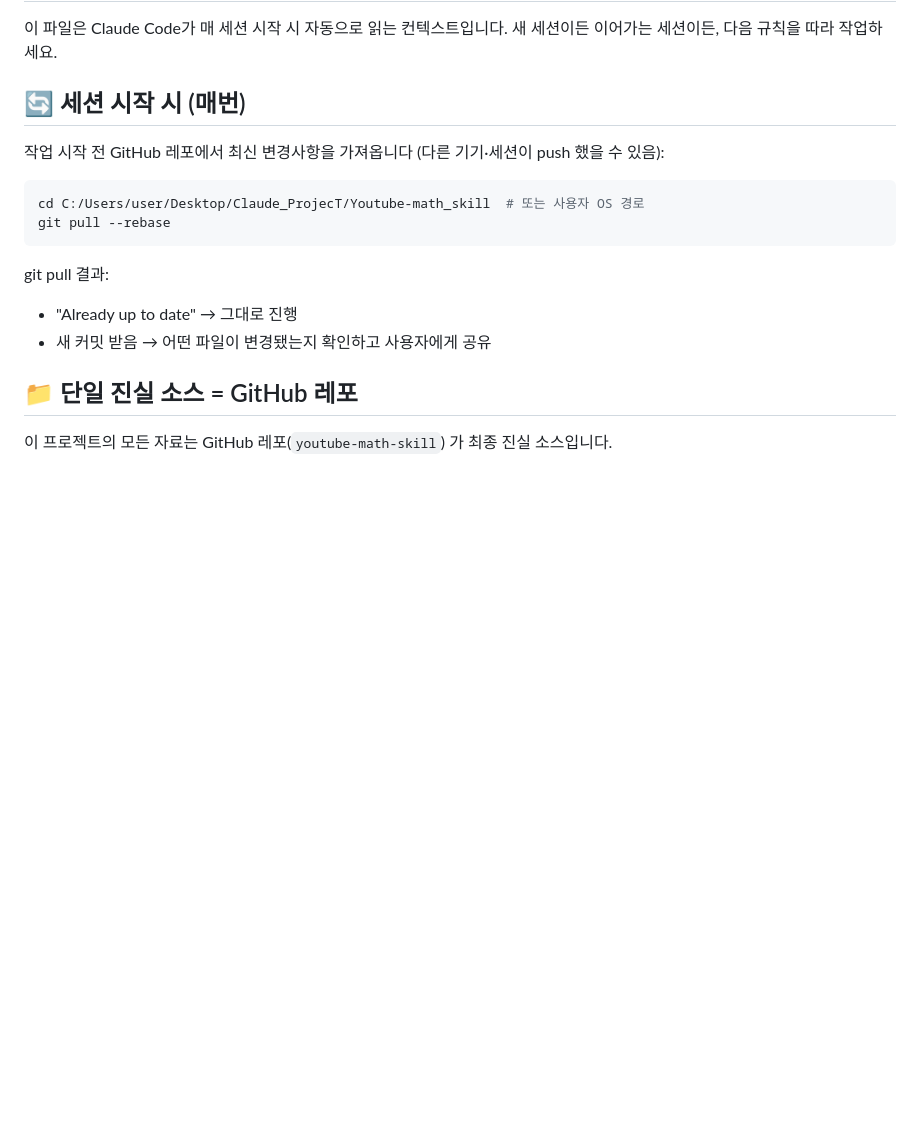
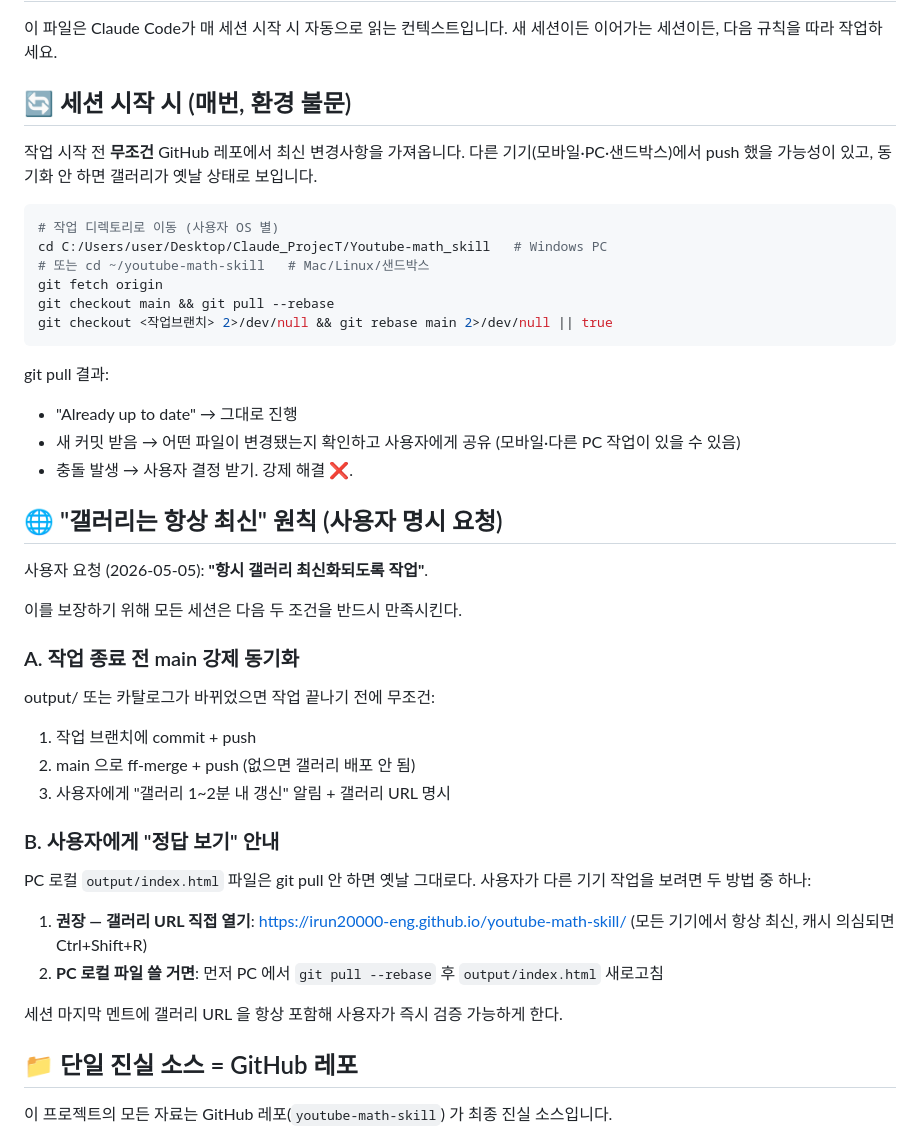
Before and after one commit to irun20000-eng/youtube-math-skill, a Markdown page: CLAUDE.md, the part around the change. GitHub-like rendering; blank space fills up the shorter version.

Commit message:
Strengthen CLAUDE.md — guarantee gallery freshness across all devices
사용자 요청: "항시 갤러리 최신화되도록 작업해줘"

- 세션 시작 시 git pull 절차를 환경 불문 무조건 실행으로 강화
- "갤러리는 항상 최신" 원칙 신설 (작업 종료 전 main ff-merge·push 의무)
- PC 로컬 파일과 갤러리 URL 의 동기화 차이 명시
- 세션 마지막에 갤러리 URL 안내 의무화

https://claude.ai/code/session_01T1aPFBv9VLTUUCUa68t6i5

````diff
--- a/CLAUDE.md
+++ b/CLAUDE.md
@@ -2,18 +2,42 @@
 
 이 파일은 Claude Code가 매 세션 시작 시 자동으로 읽는 컨텍스트입니다. 새 세션이든 이어가는 세션이든, 다음 규칙을 따라 작업하세요.
 
-## 🔄 세션 시작 시 (매번)
+## 🔄 세션 시작 시 (매번, 환경 불문)
 
-작업 시작 전 GitHub 레포에서 최신 변경사항을 가져옵니다 (다른 기기·세션이 push 했을 수 있음):
+작업 시작 전 **무조건** GitHub 레포에서 최신 변경사항을 가져옵니다. 다른 기기(모바일·PC·샌드박스)에서 push 했을 가능성이 있고, 동기화 안 하면 갤러리가 옛날 상태로 보입니다.
 
 ```bash
-cd C:/Users/user/Desktop/Claude_ProjecT/Youtube-math_skill  # 또는 사용자 OS 경로
-git pull --rebase
+# 작업 디렉토리로 이동 (사용자 OS 별)
+cd C:/Users/user/Desktop/Claude_ProjecT/Youtube-math_skill   # Windows PC
+# 또는 cd ~/youtube-math-skill   # Mac/Linux/샌드박스
+git fetch origin
+git checkout main && git pull --rebase
+git checkout <작업브랜치> 2>/dev/null && git rebase main 2>/dev/null || true
 ```
 
 git pull 결과:
 - "Already up to date" → 그대로 진행
-- 새 커밋 받음 → 어떤 파일이 변경됐는지 확인하고 사용자에게 공유
+- 새 커밋 받음 → 어떤 파일이 변경됐는지 확인하고 사용자에게 공유 (모바일·다른 PC 작업이 있을 수 있음)
+- 충돌 발생 → 사용자 결정 받기. 강제 해결 ❌.
+
+## 🌐 "갤러리는 항상 최신" 원칙 (사용자 명시 요청)
+
+사용자 요청 (2026-05-05): **"항시 갤러리 최신화되도록 작업"**.
+
+이를 보장하기 위해 모든 세션은 다음 두 조건을 반드시 만족시킨다.
+
+### A. 작업 종료 전 main 강제 동기화
+output/ 또는 카탈로그가 바뀌었으면 작업 끝나기 전에 무조건:
+1. 작업 브랜치에 commit + push
+2. main 으로 ff-merge + push (없으면 갤러리 배포 안 됨)
+3. 사용자에게 "갤러리 1~2분 내 갱신" 알림 + 갤러리 URL 명시
+
+### B. 사용자에게 "정답 보기" 안내
+PC 로컬 `output/index.html` 파일은 git pull 안 하면 옛날 그대로다. 사용자가 다른 기기 작업을 보려면 두 방법 중 하나:
+1. **권장 — 갤러리 URL 직접 열기**: https://irun20000-eng.github.io/youtube-math-skill/ (모든 기기에서 항상 최신, 캐시 의심되면 Ctrl+Shift+R)
+2. **PC 로컬 파일 쓸 거면**: 먼저 PC 에서 `git pull --rebase` 후 `output/index.html` 새로고침
+
+세션 마지막 멘트에 갤러리 URL 을 항상 포함해 사용자가 즉시 검증 가능하게 한다.
 
 ## 📁 단일 진실 소스 = GitHub 레포
 
````
